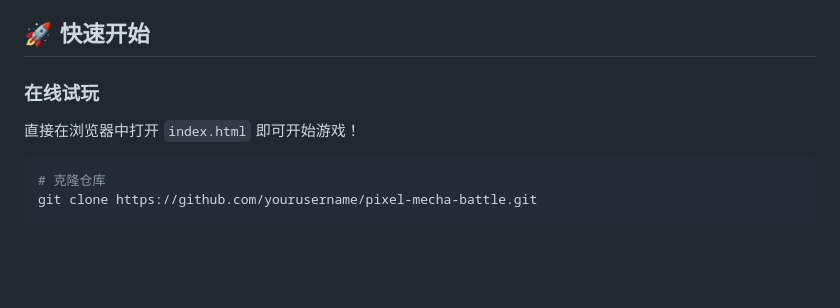
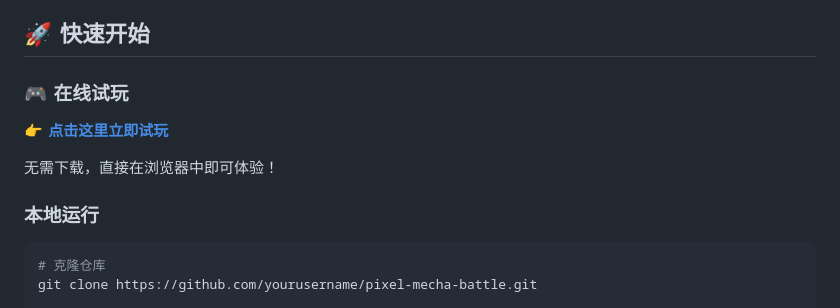
Before and after one commit to zchentest/pixel-mecha-battle, a Markdown page: README.md, the part around the change. GitHub-like rendering; blank space fills up the shorter version.

Commit message:
Revise README for online play and formatting
Updated section titles and added a link for online play.

````diff
--- a/README.md
+++ b/README.md
@@ -30,9 +30,13 @@
 
 ## 🚀 快速开始
 
-### 在线试玩
+### 🎮 在线试玩
 
-直接在浏览器中打开 `index.html` 即可开始游戏！
+**👉 [点击这里立即试玩](https://pixelmechabattle-2ouxr01ht.maozi.io/)**
+
+无需下载，直接在浏览器中即可体验！
+
+### 本地运行
 
 ```bash
 # 克隆仓库
````
